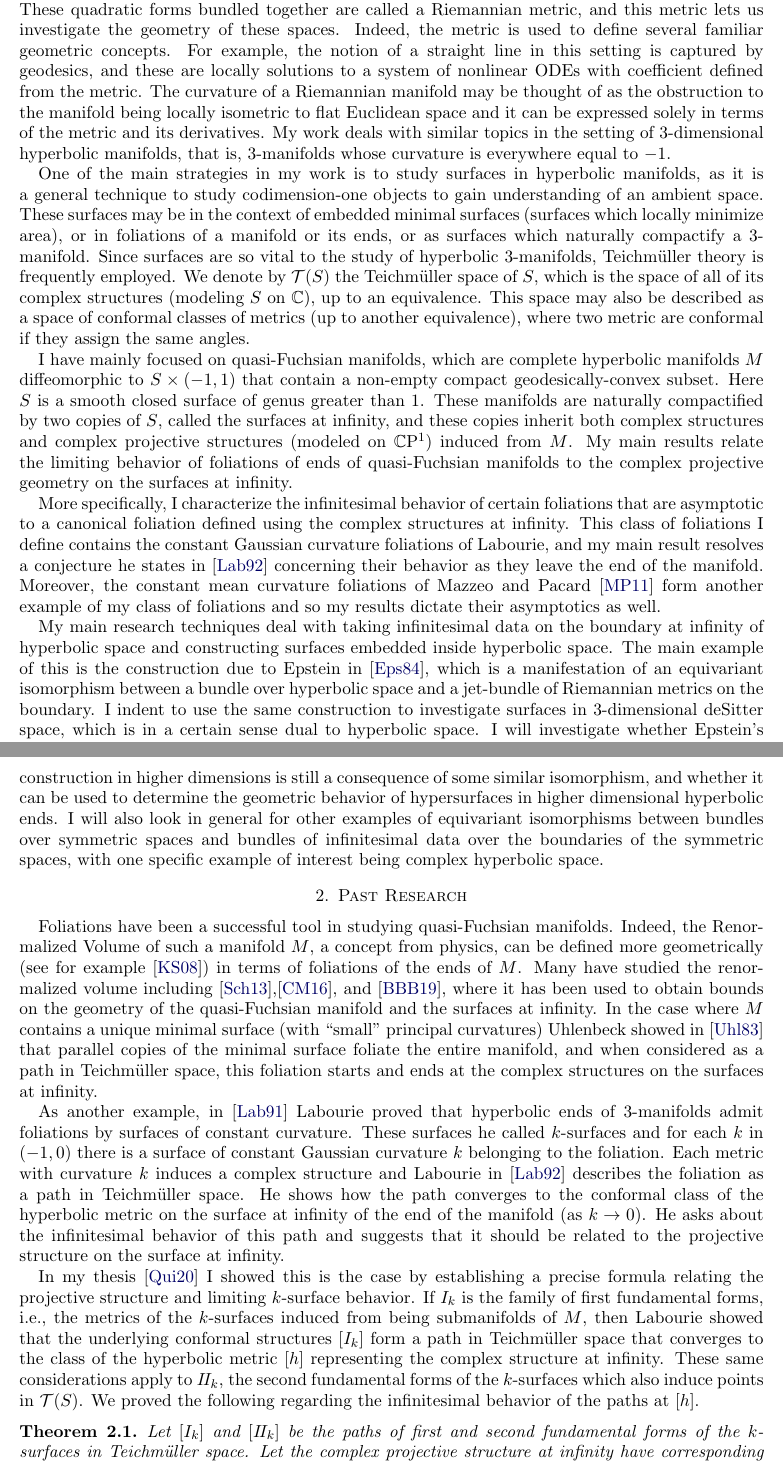
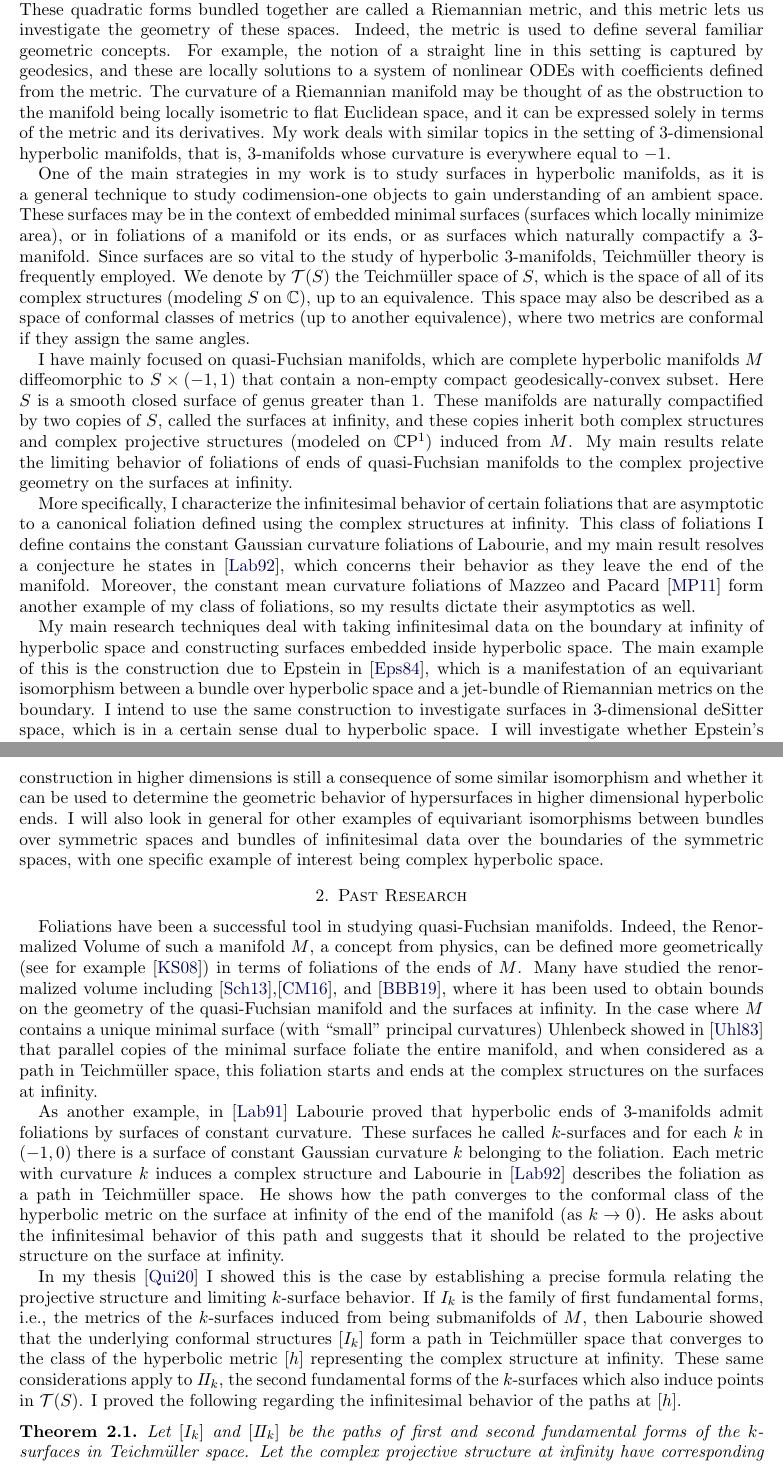
Before and after one commit to keatonquinn/Research-Statement, a LaTeX paper (Research Statement.tex): two parts of pages 1 and 2 of 6, joined at a grey line, cut so that both start at the same text. The pictures show the PDF file Research Statement.pdf that the author committed with the source.

Commit message:
Typos
Fixed typos and grammar

```diff
--- a/Research Statement.tex
+++ b/Research Statement.tex
@@ -71,8 +71,8 @@ Specifically, my research projects often seek to answer geometric questions usin
 These questions usually involve Riemannian manifolds, which are topological spaces modeled on Euclidean space and equipped with a notion of distance based on a quadratic form at each point.
 These quadratic forms bundled together are called a Riemannian metric, and this metric lets us investigate the geometry of these spaces.
 Indeed, the metric is used to define several familiar geometric concepts.
-For example, the notion of a straight line in this setting is captured by geodesics, and these are locally solutions to a system of nonlinear ODEs with coefficient defined from the metric.
-The curvature of a Riemannian manifold may be thought of as the obstruction to the manifold being locally isometric to flat Euclidean space and it can be expressed solely in terms of the metric and its derivatives.
+For example, the notion of a straight line in this setting is captured by geodesics, and these are locally solutions to a system of nonlinear ODEs with coefficients defined from the metric.
+The curvature of a Riemannian manifold may be thought of as the obstruction to the manifold being locally isometric to flat Euclidean space, and it can be expressed solely in terms of the metric and its derivatives.
 My work deals with similar topics in the setting of 3-dimensional hyperbolic manifolds, that is, 3-manifolds whose curvature is everywhere equal to $-1$.
 
 
@@ -80,7 +80,7 @@ One of the main strategies in my work is to study surfaces in hyperbolic manifol
 These surfaces may be in the context of embedded minimal surfaces (surfaces which locally minimize area), or in foliations of a manifold or its ends, or as surfaces which naturally compactify a 3-manifold.
 Since surfaces are so vital to the study of hyperbolic 3-manifolds, Teichm\"uller theory is frequently employed.
 We denote by $\mathcal{T}(S)$ the Teichm\"uller space of $S$, which is the space of all of its complex structures (modeling $S$ on $\C$), up to an equivalence.
-This space may also be described as a space of conformal classes of metrics (up to another equivalence), where two metric are conformal if they assign the same angles.
+This space may also be described as a space of conformal classes of metrics (up to another equivalence), where two metrics are conformal if they assign the same angles.
 
 
 I have mainly focused on quasi-Fuchsian manifolds, which are complete hyperbolic manifolds $M$ diffeomorphic to $S \times (-1,1)$ that contain a non-empty compact geodesically-convex subset.
@@ -89,13 +89,13 @@ These manifolds are naturally compactified by two copies of $S$, called the surf
 My main results relate the limiting behavior of foliations of ends of quasi-Fuchsian manifolds to the complex projective geometry on the surfaces at infinity.
 
 More specifically, I characterize the infinitesimal behavior of certain foliations that are asymptotic to a canonical foliation defined using the complex structures at infinity.
-This class of foliations I define contains the constant Gaussian curvature foliations of Labourie, and my main result resolves a conjecture he states in \cite{labourie1992} concerning their behavior as they leave the end of the manifold.
-Moreover, the constant mean curvature foliations of Mazzeo and Pacard \cite{mazzeo-pacard2011} form another example of my class of foliations and so my results dictate their asymptotics as well.
+This class of foliations I define contains the constant Gaussian curvature foliations of Labourie, and my main result resolves a conjecture he states in \cite{labourie1992}, which concerns their behavior as they leave the end of the manifold.
+Moreover, the constant mean curvature foliations of Mazzeo and Pacard \cite{mazzeo-pacard2011} form another example of my class of foliations, so my results dictate their asymptotics as well.
 
 My main research techniques deal with taking infinitesimal data on the boundary at infinity of hyperbolic space and constructing surfaces embedded inside hyperbolic space.
 The main example of this is the construction due to Epstein in \cite{epstein1984}, which is a manifestation of an equivariant isomorphism between a bundle over hyperbolic space and a jet-bundle of Riemannian metrics on the boundary.
-I indent to use the same construction to investigate surfaces in 3-dimensional deSitter space, which is in a certain sense dual to hyperbolic space.
-I will investigate whether Epstein's construction in higher dimensions is still a consequence of some similar isomorphism, and whether it can be used to determine the geometric behavior of hypersurfaces in higher dimensional hyperbolic ends.
+I intend to use the same construction to investigate surfaces in 3-dimensional deSitter space, which is in a certain sense dual to hyperbolic space.
+I will investigate whether Epstein's construction in higher dimensions is still a consequence of some similar isomorphism and whether it can be used to determine the geometric behavior of hypersurfaces in higher dimensional hyperbolic ends.
 I will also look in general for other examples of equivariant isomorphisms between bundles over symmetric spaces and bundles of infinitesimal data over the boundaries of the symmetric spaces, with one specific example of interest being complex hyperbolic space.
 
 
@@ -115,7 +115,7 @@ He asks about the infinitesimal behavior of this path and suggests that it shoul
 In my thesis \cite{quinn2020} I showed this is the case by establishing a precise formula relating the projective structure and limiting $k$-surface behavior.
 If $I_k$ is the family of first fundamental forms, i.e., the metrics of the $k$-surfaces induced from being submanifolds of $M$, then Labourie showed that the underlying conformal structures $[I_k]$ form a path in Teichm\"uller space that converges to the class of the hyperbolic metric $[h]$ representing the complex structure at infinity.
 These same considerations apply to $I\!I_k$, the second fundamental forms of the $k$-surfaces which also induce points in $\mathcal{T}(S)$.
-We proved the following regarding the infinitesimal behavior of the paths at $[h]$.
+I proved the following regarding the infinitesimal behavior of the paths at $[h]$.
 
 \begin{thm}
 \label{k-surfaces-thm}
@@ -203,8 +203,8 @@ and
 How are they related to the Schwarzian derivative of $\sigma_0$ and to the holomorphic quadratic differential $\phi$?
 \end{itemize}
 The first of these should follow using the same ideas as in Theorem \ref{asym-poincare-thm}.
-Preliminary calculations suggest that yes, $[I(\sigma_\epsilon)]$ and $[\two(\sigma_\epsilon)]$ converge to $[\sigma_0] = [h]$.
-Moreover, we expect that it is still the case that $\dot{[\two(\sigma_\epsilon)]} = 0$.
+Preliminary calculations suggest that yes, $[I(\sigma_\epsilon)]$ and $[I\!I(\sigma_\epsilon)]$ converge to $[\sigma_0] = [h]$.
+Moreover, we expect that it is still the case that $\dot{[I\!I(\sigma_\epsilon)]} = 0$.
 It also appears that $\dot{[I(\sigma_\epsilon)]}$ is indeed related to $\mathrm{Re}(B(\sigma_0))$.
 Here $B(\sigma_0)$ is the Schwarzian tensor of Osgood and Stowe \cite{osgood-stowe1992}.
 It is a type of generalization of the Schwarzian derivative of a locally injective holomophic function to the setting of conformally equivalent metrics.
```
Also changed, not shown: Research Statement.pdf, Research Statement.tex (4 more changed lines), 1 other file.
